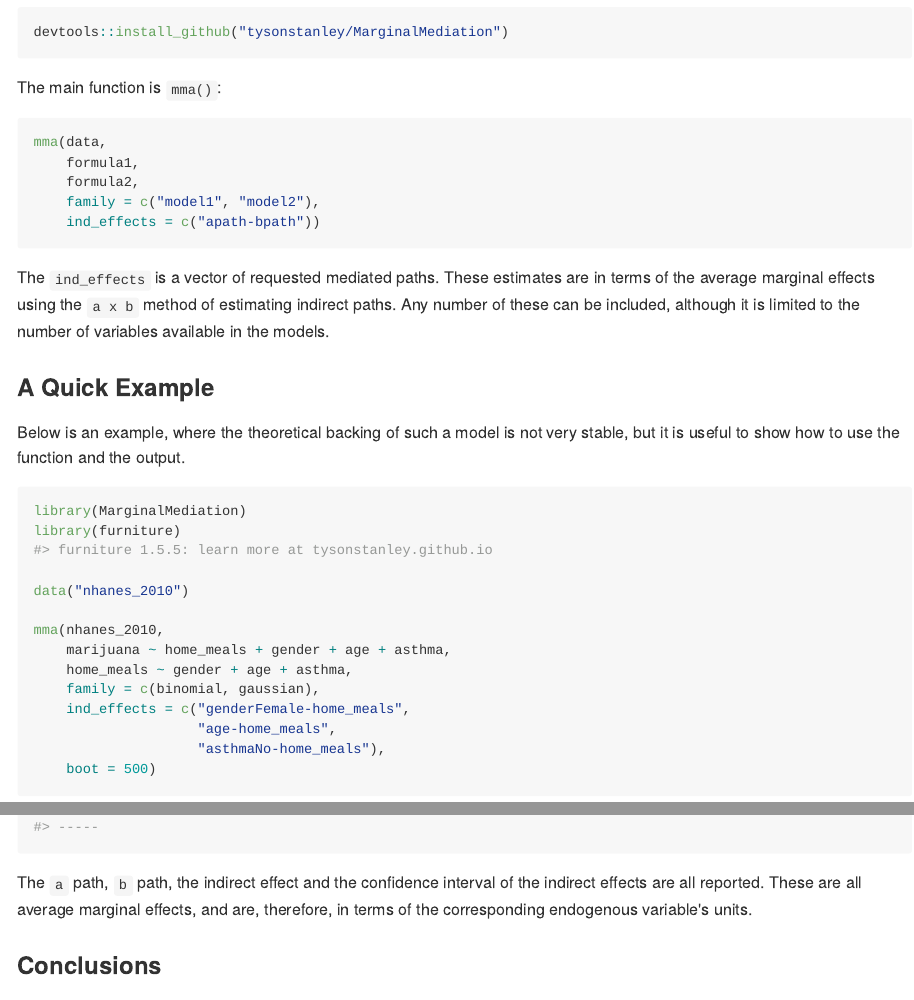
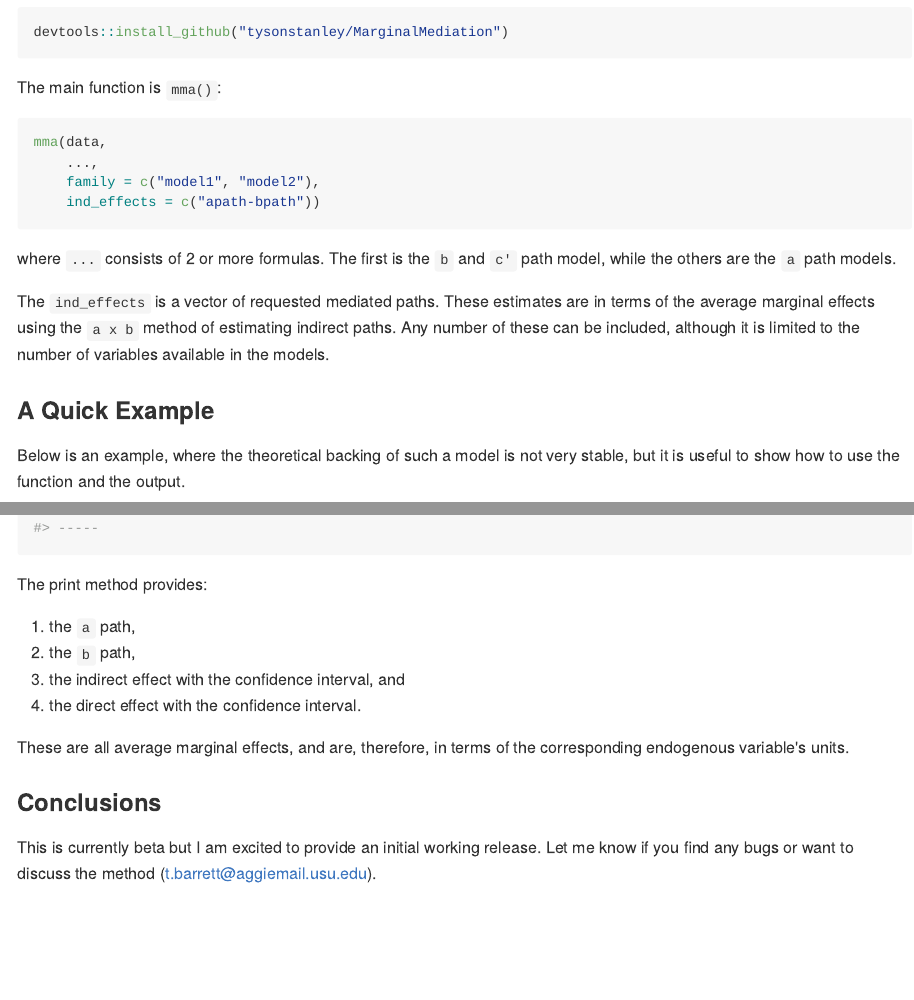
Before and after one commit to TysonStanley/MarginalMediation, an R Markdown document (README.Rmd): the page in a window 1100 px wide, from 240 px down, and a second part further down, joined at a grey line. The pictures show the output file README.md that the author committed with the source, drawn offline in the style of GitHub; badge pictures from the web are left out.

Commit message:
update readme and vignette

````diff
--- a/README.Rmd
+++ b/README.Rmd
@@ -26,11 +26,11 @@
 The main function is `mma()`:
 ```{r, eval=FALSE}
 mma(data,
-    formula1,
-    formula2,
+    ...,
     family = c("model1", "model2"),
     ind_effects = c("apath-bpath"))
 ```
+where `...` consists of 2 or more formulas. The first is the `b` and `c'` path model, while the others are the `a` path models.
 
 The `ind_effects` is a vector of requested mediated paths. These estimates are in terms of the average marginal effects using the `a x b` method of estimating indirect paths. Any number of these can be included, although it is limited to the number of variables available in the models.
 
@@ -39,4 +39,3 @@
 Below is an example, where the theoretical backing of such a model is not very stable, but it is useful to show how to use the function and the output.
 
 ```{r}
-library(MarginalMediation)
@@ -54,7 +55,14 @@
     boot = 500)
 ```
 
-The `a` path, `b` path, the indirect effect and the confidence interval of the indirect effects are all reported. These are all average marginal effects, and are, therefore, in terms of the corresponding endogenous variable's units.
+The print method provides:
+
+1. the `a` path,
+2. the `b` path,
+3. the indirect effect with the confidence interval, and
+4. the direct effect with the confidence interval.
+
+These are all average marginal effects, and are, therefore, in terms of the corresponding endogenous variable's units.
 
 ### Conclusions
 
````
Also changed, not shown: vignettes/MarginalMediation_vignette.Rmd (+8 -1 lines), README.md, README.Rmd (4 more changed lines).
